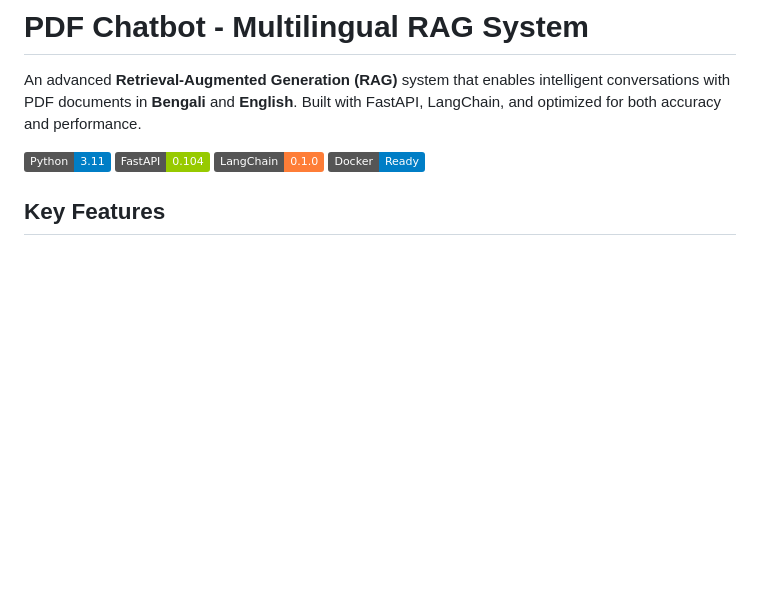
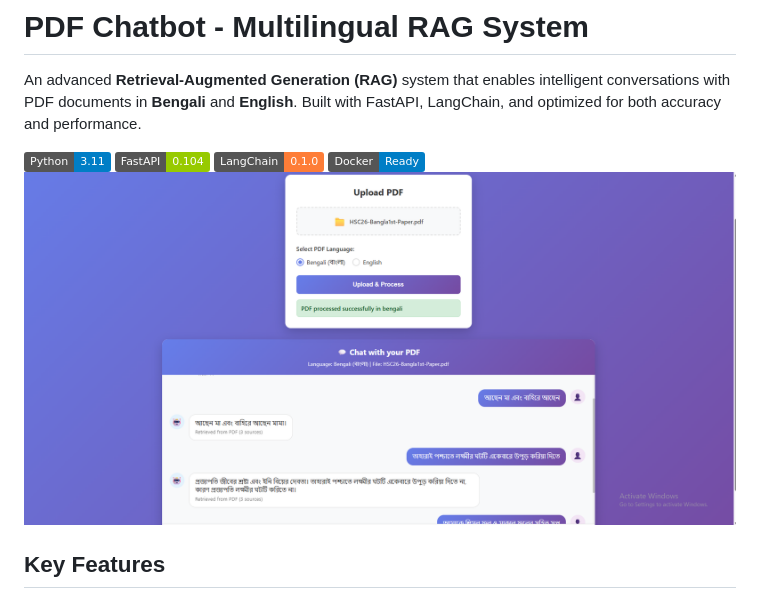
Before and after one commit to MehediHasan-ds/BanglaEnglishQueryPdfRag, a Markdown page: README.md, the part around the change. GitHub-like rendering; badges without logos; blank space fills up the shorter version.

Commit message:
UI image added

```diff
--- a/README.md
+++ b/README.md
@@ -6,7 +6,7 @@ An advanced **Retrieval-Augmented Generation (RAG)** system that enables intelli
 ![FastAPI](https://img.shields.io/badge/FastAPI-0.104-green)
 ![LangChain](https://img.shields.io/badge/LangChain-0.1.0-orange)
 ![Docker](https://img.shields.io/badge/Docker-Ready-blue)
-
+![User Interface](UI.png)
 ## Key Features
 
 ### Core Capabilities
```
